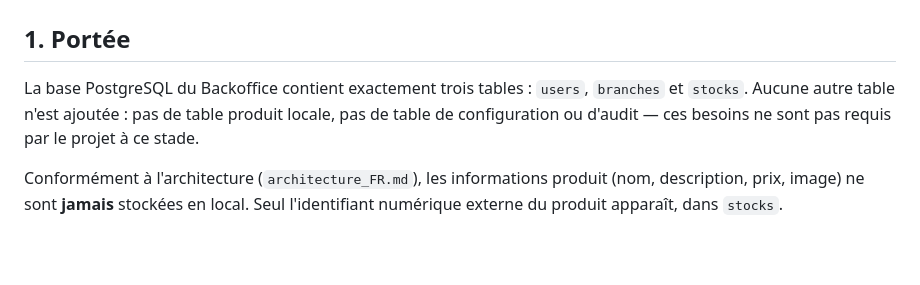
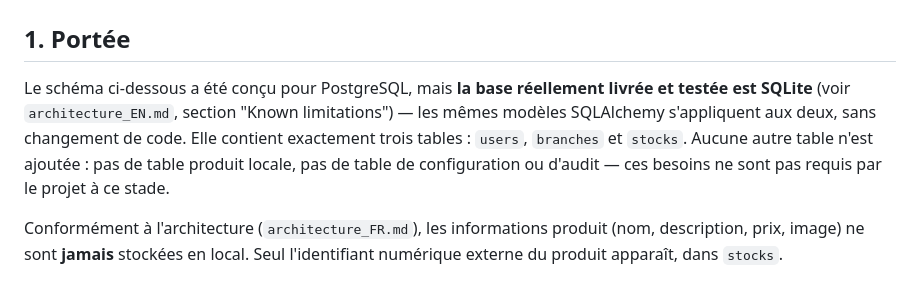
Before and after one commit to Rmxpvl/HBntory, a Markdown page: docs/db-schema.md, the part around the change. Drawn GitHub-style; blank space fills up the shorter version.

```diff
--- a/docs/db-schema.md
+++ b/docs/db-schema.md
@@ -2,7 +2,7 @@
 
 ## 1. Portée
 
-La base PostgreSQL du Backoffice contient exactement trois tables : `users`, `branches` et `stocks`. Aucune autre table n'est ajoutée : pas de table produit locale, pas de table de configuration ou d'audit — ces besoins ne sont pas requis par le projet à ce stade.
+Le schéma ci-dessous a été conçu pour PostgreSQL, mais **la base réellement livrée et testée est SQLite** (voir `architecture_EN.md`, section "Known limitations") — les mêmes modèles SQLAlchemy s'appliquent aux deux, sans changement de code. Elle contient exactement trois tables : `users`, `branches` et `stocks`. Aucune autre table n'est ajoutée : pas de table produit locale, pas de table de configuration ou d'audit — ces besoins ne sont pas requis par le projet à ce stade.
 
 Conformément à l'architecture (`architecture_FR.md`), les informations produit (nom, description, prix, image) ne sont **jamais** stockées en local. Seul l'identifiant numérique externe du produit apparaît, dans `stocks`.
 
```
Also changed, not shown: README.md (+243 -0 lines), docs/manual-qa.md (added, +123 -0 lines).
